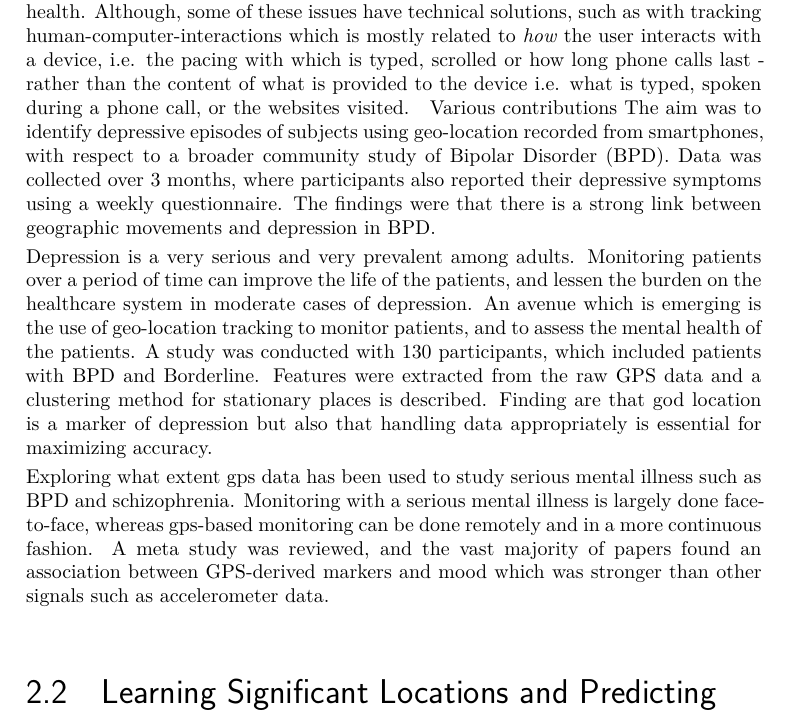
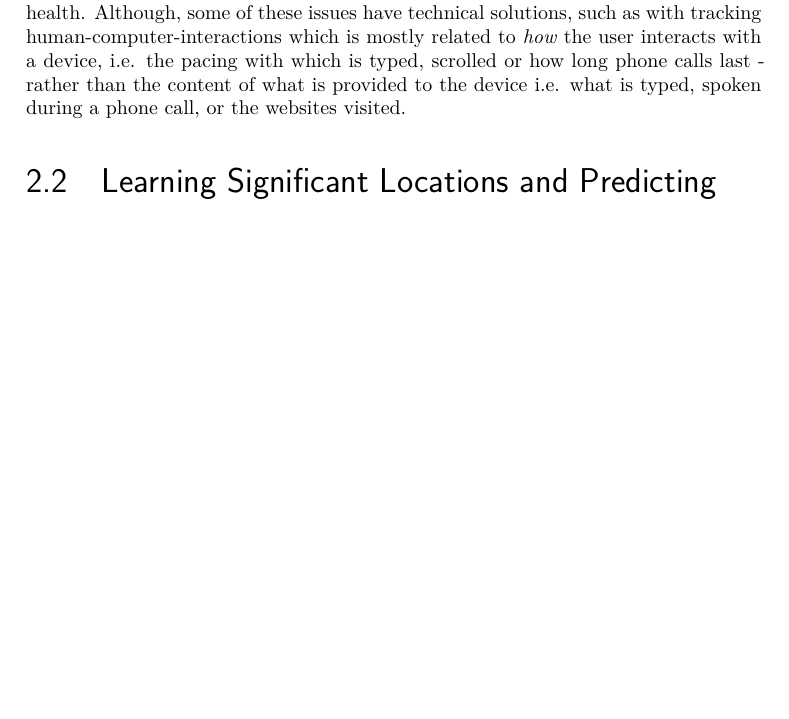
Before and after one commit to thomasnilsson/Masters-Thesis, a LaTeX thesis (Thesis.tex, which reads chapters/02_related_work/mobile_sensing.tex): part of page 10 of 34, cut so that both start at the same text, the shorter picture padded with empty space. Compiled offline with XeLaTeX; a missing font is replaced by an installed copy or a similar font.

Commit message:
Updates from Overleaf

```diff
--- a/chapters/02_related_work/mobile_sensing.tex
+++ b/chapters/02_related_work/mobile_sensing.tex
@@ -1,8 +1,8 @@
-% Detecting Bipolar Depression From Geographic Location Data
-Various contributions The aim was to identify depressive episodes of subjects using geo-location recorded from smartphones, with respect to a broader community study of Bipolar Disorder (BPD). Data was collected over 3 months, where participants also reported their depressive symptoms using a weekly questionnaire. The findings were that there is a strong link between geographic movements and depression in BPD.
+% % Detecting Bipolar Depression From Geographic Location Data
+% Various contributions The aim was to identify depressive episodes of subjects using geo-location recorded from smartphones, with respect to a broader community study of Bipolar Disorder (BPD). Data was collected over 3 months, where participants also reported their depressive symptoms using a weekly questionnaire. The findings were that there is a strong link between geographic movements and depression in BPD.
 
-% Personalised modelling of geographic movements in depression
-Depression is a very serious and very prevalent among adults. Monitoring patients over a period of time can improve the life of the patients, and lessen the burden on the healthcare system in moderate cases of depression. An avenue which is emerging is the use of geo-location tracking to monitor patients, and to assess the mental health of the patients. A study was conducted with 130 participants, which included patients with BPD and Borderline. Features were extracted from the raw GPS data and a clustering method for stationary places is described. Finding are that god location is a marker of depression but also that handling data appropriately is essential for maximizing accuracy.
+% % Personalised modelling of geographic movements in depression
+% Depression is a very serious and very prevalent among adults. Monitoring patients over a period of time can improve the life of the patients, and lessen the burden on the healthcare system in moderate cases of depression. An avenue which is emerging is the use of geo-location tracking to monitor patients, and to assess the mental health of the patients. A study was conducted with 130 participants, which included patients with BPD and Borderline. Features were extracted from the raw GPS data and a clustering method for stationary places is described. Finding are that god location is a marker of depression but also that handling data appropriately is essential for maximizing accuracy.
 
-% Digital biomarkers from geolocation data in bipolar disorder and schizophrenia: a systematic review
-Exploring what extent gps data has been used to study serious mental illness such as BPD and schizophrenia. Monitoring with a serious mental illness is largely done face-to-face, whereas gps-based monitoring can be done remotely and in a more continuous fashion. A meta study was reviewed, and the vast majority of papers found an association between GPS-derived markers and mood which was stronger than other signals such as accelerometer data.
+% % Digital biomarkers from geolocation data in bipolar disorder and schizophrenia: a systematic review
+% Exploring what extent gps data has been used to study serious mental illness such as BPD and schizophrenia. Monitoring with a serious mental illness is largely done face-to-face, whereas gps-based monitoring can be done remotely and in a more continuous fashion. A meta study was reviewed, and the vast majority of papers found an association between GPS-derived markers and mood which was stronger than other signals such as accelerometer data.
```
Also changed, not shown: chapters/02_related_work/020-chapter.tex (+0 -18 lines).
